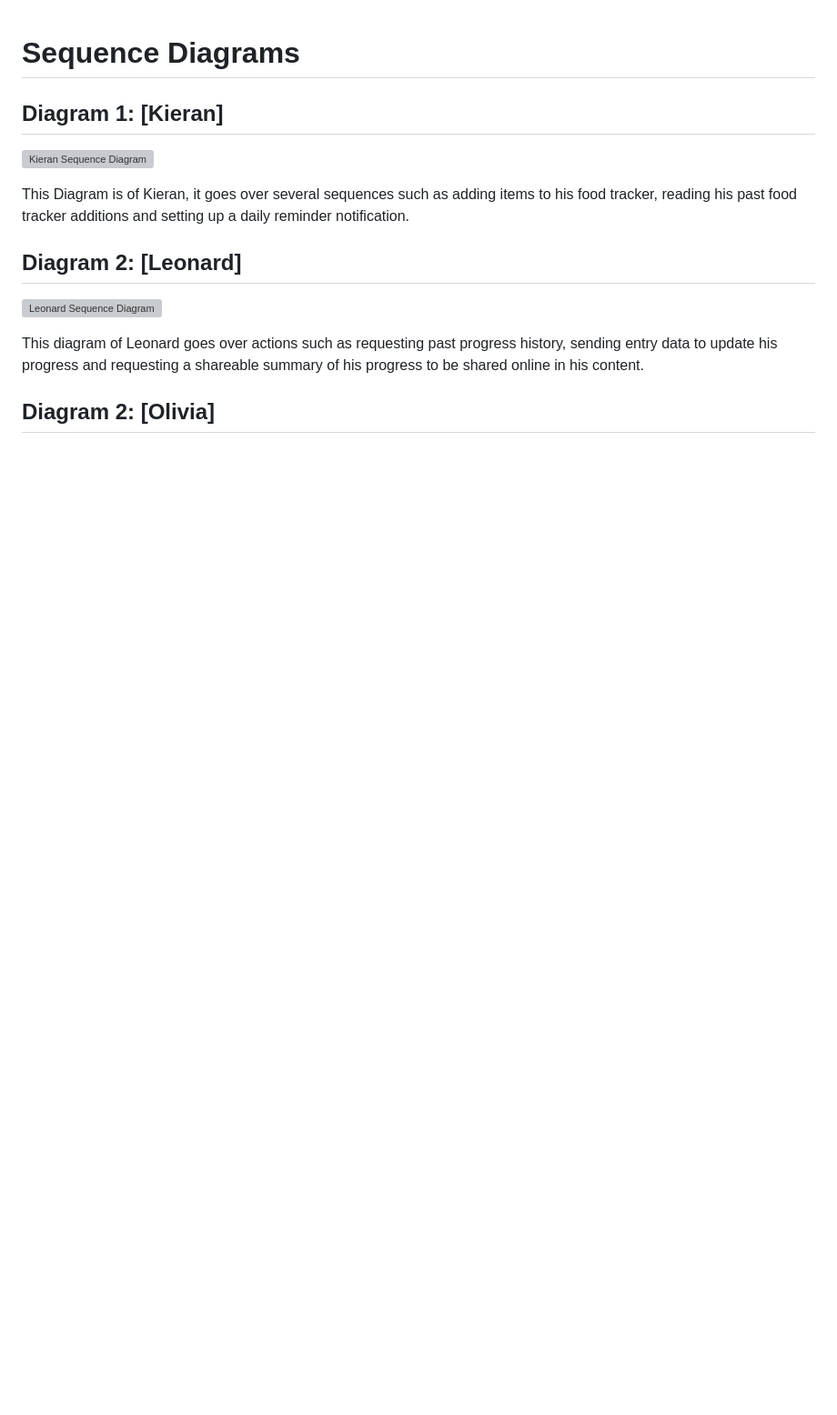
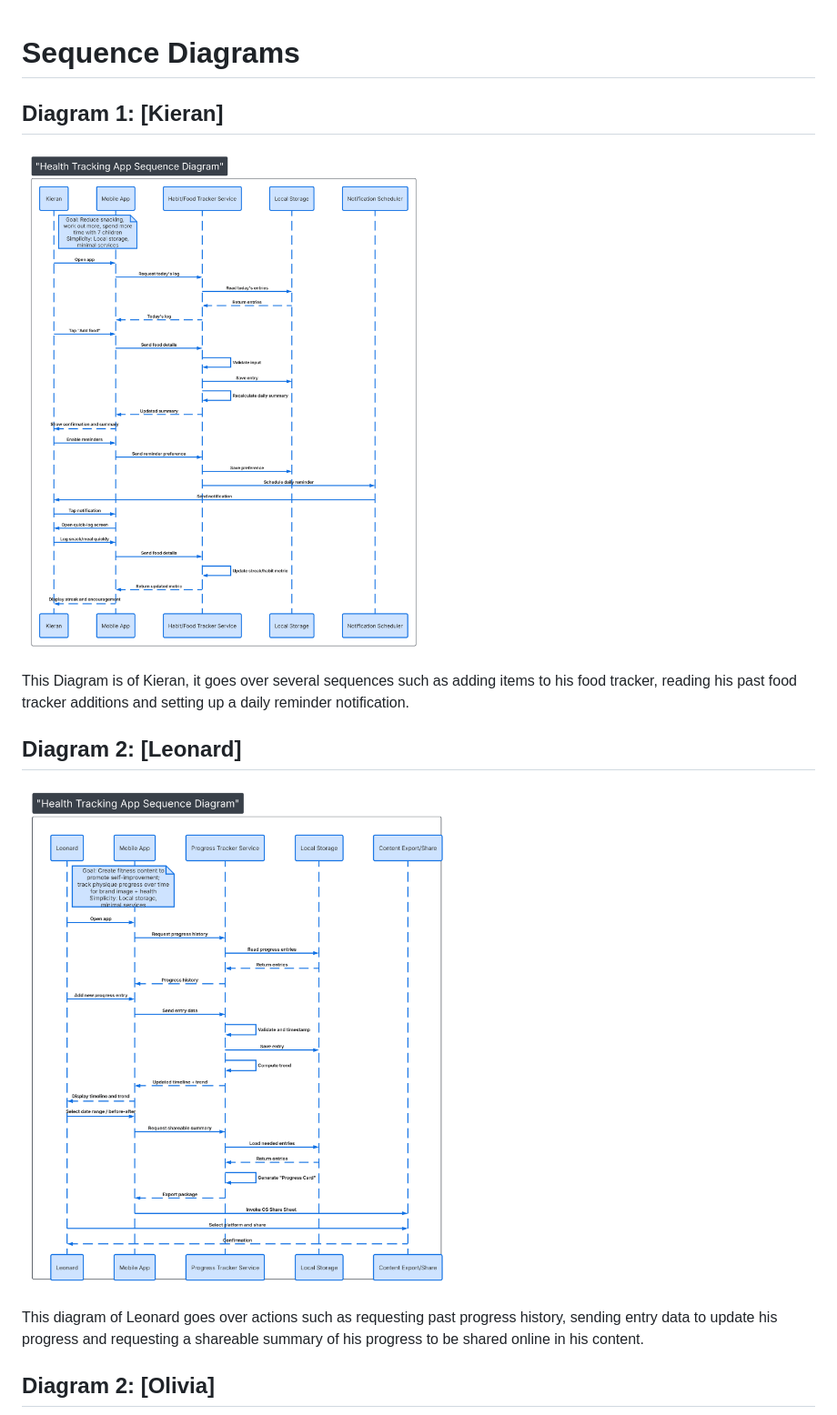
Before and after one commit to AidanHWood/CMP-5012B, a Markdown page: design/sequence-diagrams.md, the part around the change printed below. Shown: that part at 91% size. GitHub-like rendering; pictures changed too: design/Kieran_Sequence_Diagram.png (added), design/Leonard_Sequence_Diagram.png (added); blank space fills up the shorter version; grey boxes are pictures that could not be loaded.

Commit message:
Update sequence diagrams

```diff
--- a/design/sequence-diagrams.md
+++ b/design/sequence-diagrams.md
@@ -2,13 +2,13 @@
 
 ## Diagram 1: [Kieran]
 
-![Kieran Sequence Diagram](../design/Kieran_Sequence_Diagram.pdf)
+![Kieran Sequence Diagram](../design/Kieran_Sequence_Diagram.png)
 
 This Diagram is of Kieran, it goes over several sequences such as adding items to his food tracker, reading his past food tracker additions and setting up a daily reminder notification.
 
 ## Diagram 2: [Leonard]
 
-![Leonard Sequence Diagram](../design/Leonard_Sequence_Diagram.pdf)
+![Leonard Sequence Diagram](../design/Leonard_Sequence_Diagram.png)
 
 This diagram of Leonard goes over actions such as requesting past progress history, sending entry data to update his progress and requesting a shareable summary of his progress to be shared online in his content.
 
```
Also changed, not shown: other parts of design/sequence-diagrams.md (+1 -1 lines), design/Olivia_Sequence_Diagram.png (added), 3 other files.
